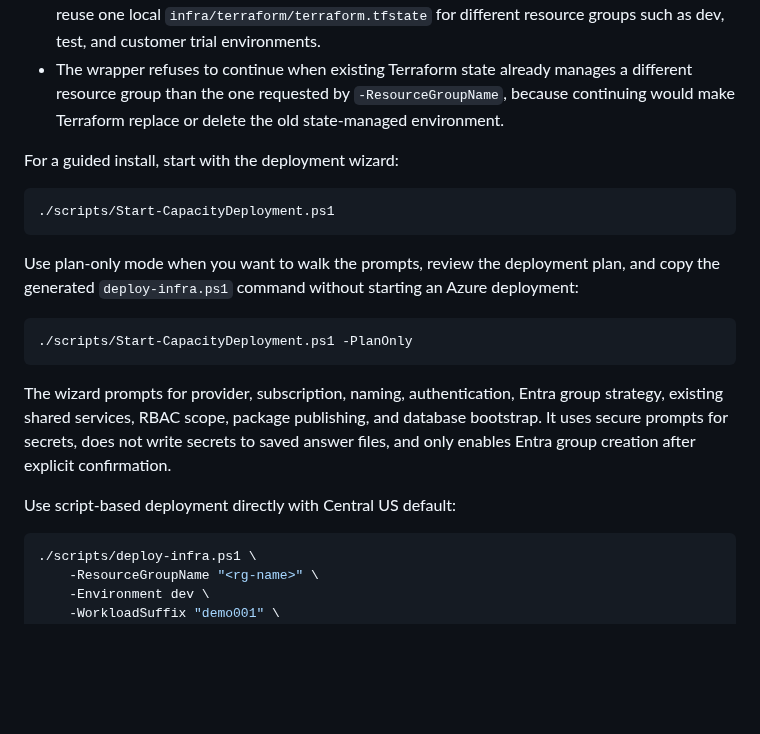
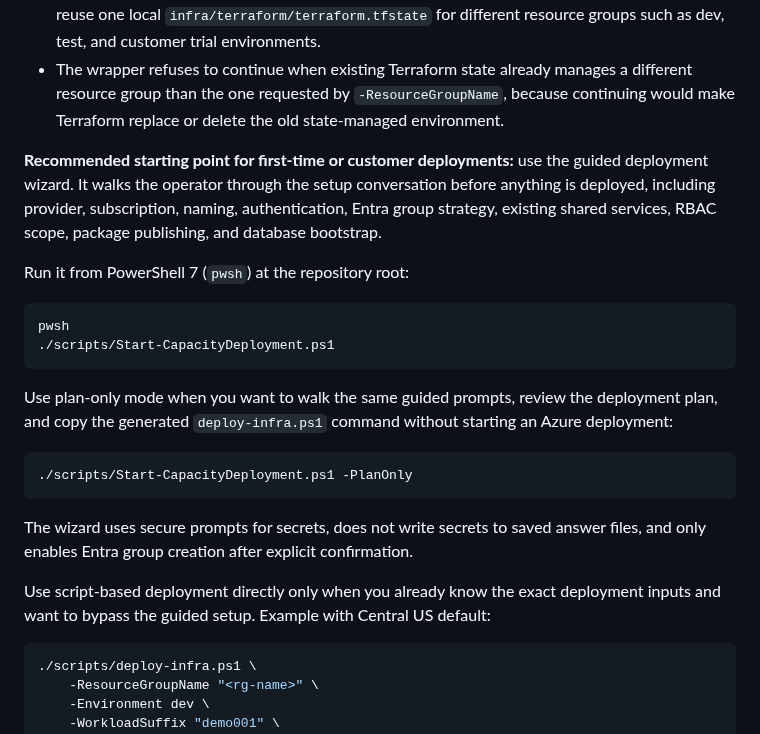
Before and after one commit to wjpigott/Capacity-Planning-Dashboard, a Markdown page: README.md, the part around the change. Rendered like a GitHub page; blank space fills up the shorter version.

Commit message:
Highlight guided deployment wizard in README

````diff
--- a/README.md
+++ b/README.md
@@ -478,21 +478,24 @@ Terraform deployment note:
 - Each Terraform environment needs its own state file, workspace, or remote backend key. Do not reuse one local `infra/terraform/terraform.tfstate` for different resource groups such as dev, test, and customer trial environments.
 - The wrapper refuses to continue when existing Terraform state already manages a different resource group than the one requested by `-ResourceGroupName`, because continuing would make Terraform replace or delete the old state-managed environment.
 
-For a guided install, start with the deployment wizard:
+**Recommended starting point for first-time or customer deployments:** use the guided deployment wizard. It walks the operator through the setup conversation before anything is deployed, including provider, subscription, naming, authentication, Entra group strategy, existing shared services, RBAC scope, package publishing, and database bootstrap.
+
+Run it from PowerShell 7 (`pwsh`) at the repository root:
 
 ```powershell
+pwsh
 ./scripts/Start-CapacityDeployment.ps1
 ```
 
-Use plan-only mode when you want to walk the prompts, review the deployment plan, and copy the generated `deploy-infra.ps1` command without starting an Azure deployment:
+Use plan-only mode when you want to walk the same guided prompts, review the deployment plan, and copy the generated `deploy-infra.ps1` command without starting an Azure deployment:
 
 ```powershell
 ./scripts/Start-CapacityDeployment.ps1 -PlanOnly
 ```
 
-The wizard prompts for provider, subscription, naming, authentication, Entra group strategy, existing shared services, RBAC scope, package publishing, and database bootstrap. It uses secure prompts for secrets, does not write secrets to saved answer files, and only enables Entra group creation after explicit confirmation.
+The wizard uses secure prompts for secrets, does not write secrets to saved answer files, and only enables Entra group creation after explicit confirmation.
 
-Use script-based deployment directly with Central US default:
+Use script-based deployment directly only when you already know the exact deployment inputs and want to bypass the guided setup. Example with Central US default:
 
 ```powershell
 ./scripts/deploy-infra.ps1 \
````
